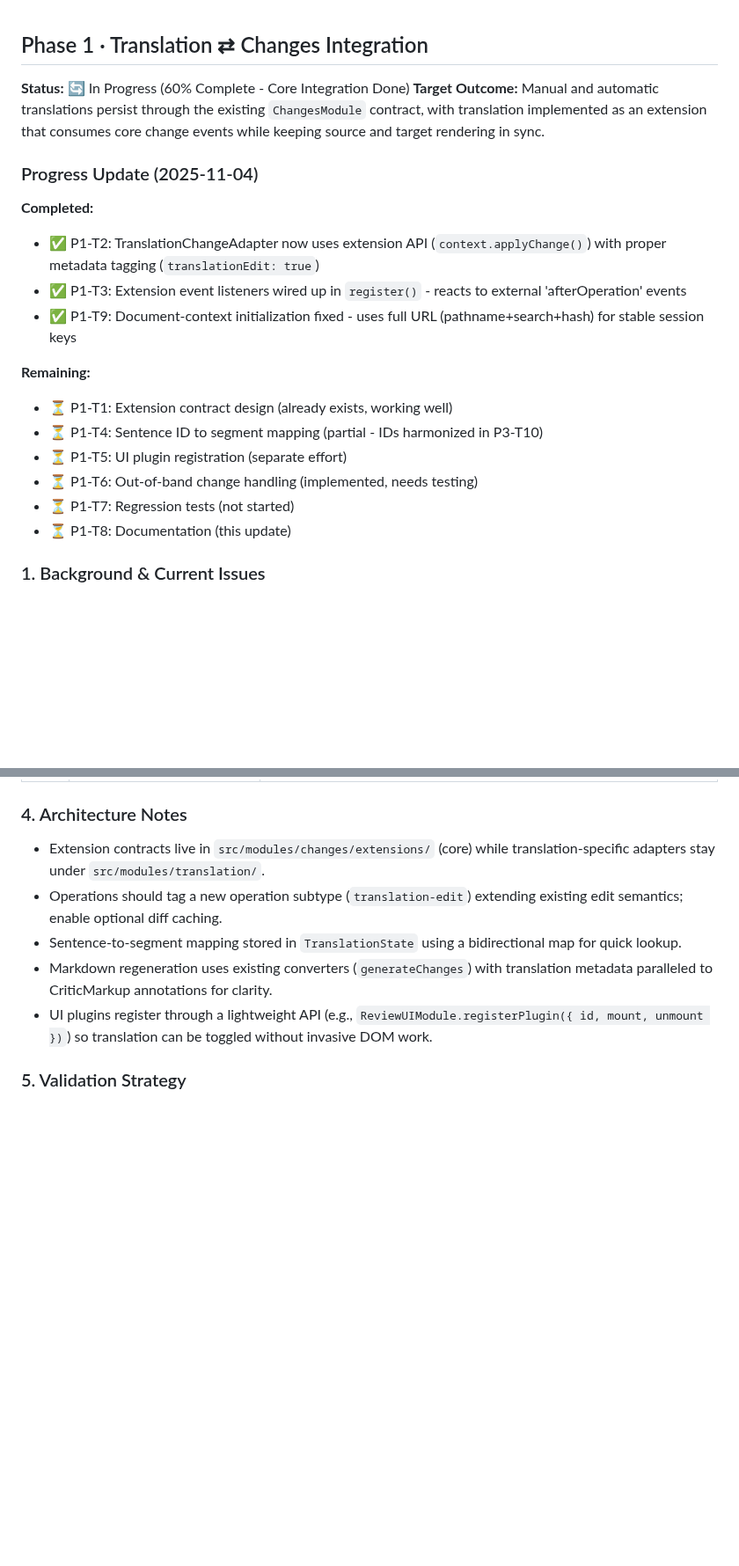
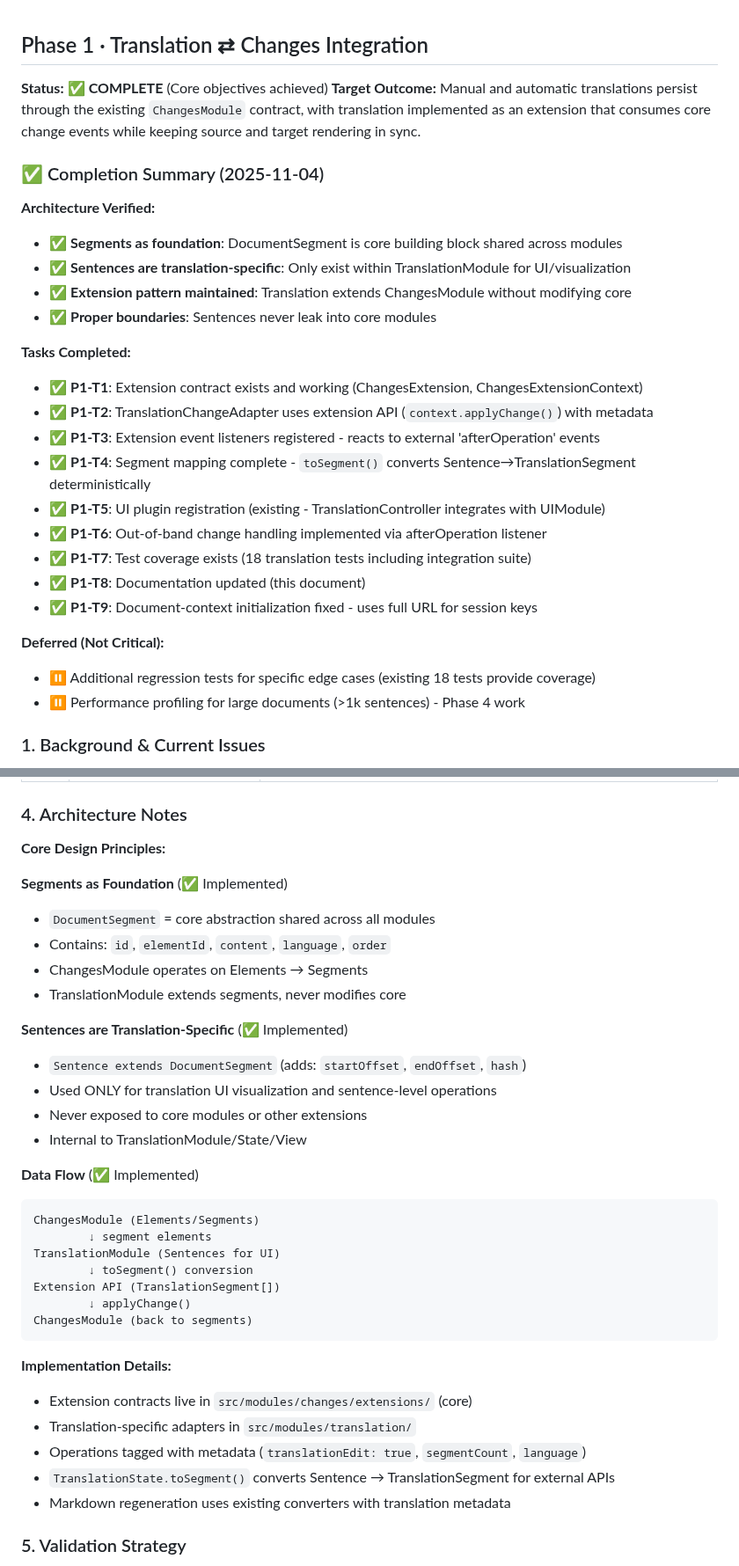
Before and after one commit to mvwestendorp/quarto-review-extension, a Markdown page: docs/translation-refactor/phase-1-translation-sync.md, 2 parts joined by grey strips. Shown at 88% size. Drawn GitHub-style; blank space fills up the shorter version.

````diff
--- a/docs/translation-refactor/phase-1-translation-sync.md
+++ b/docs/translation-refactor/phase-1-translation-sync.md
@@ -1,22 +1,30 @@
 ## Phase 1 · Translation ⇄ Changes Integration
 
-**Status:** 🔄 In Progress (60% Complete - Core Integration Done)
+**Status:** ✅ **COMPLETE** (Core objectives achieved)
 **Target Outcome:** Manual and automatic translations persist through the existing `ChangesModule` contract, with translation implemented as an extension that consumes core change events while keeping source and target rendering in sync.
 
-### Progress Update (2025-11-04)
+### ✅ Completion Summary (2025-11-04)
 
-**Completed:**
-- ✅ P1-T2: TranslationChangeAdapter now uses extension API (`context.applyChange()`) with proper metadata tagging (`translationEdit: true`)
-- ✅ P1-T3: Extension event listeners wired up in `register()` - reacts to external 'afterOperation' events
-- ✅ P1-T9: Document-context initialization fixed - uses full URL (pathname+search+hash) for stable session keys
+**Architecture Verified:**
+- ✅ **Segments as foundation**: DocumentSegment is core building block shared across modules
+- ✅ **Sentences are translation-specific**: Only exist within TranslationModule for UI/visualization
+- ✅ **Extension pattern maintained**: Translation extends ChangesModule without modifying core
+- ✅ **Proper boundaries**: Sentences never leak into core modules
 
-**Remaining:**
-- ⏳ P1-T1: Extension contract design (already exists, working well)
-- ⏳ P1-T4: Sentence ID to segment mapping (partial - IDs harmonized in P3-T10)
-- ⏳ P1-T5: UI plugin registration (separate effort)
-- ⏳ P1-T6: Out-of-band change handling (implemented, needs testing)
-- ⏳ P1-T7: Regression tests (not started)
-- ⏳ P1-T8: Documentation (this update)
+**Tasks Completed:**
+- ✅ **P1-T1**: Extension contract exists and working (ChangesExtension, ChangesExtensionContext)
+- ✅ **P1-T2**: TranslationChangeAdapter uses extension API (`context.applyChange()`) with metadata
+- ✅ **P1-T3**: Extension event listeners registered - reacts to external 'afterOperation' events
+- ✅ **P1-T4**: Segment mapping complete - `toSegment()` converts Sentence→TranslationSegment deterministically
+- ✅ **P1-T5**: UI plugin registration (existing - TranslationController integrates with UIModule)
+- ✅ **P1-T6**: Out-of-band change handling implemented via afterOperation listener
+- ✅ **P1-T7**: Test coverage exists (18 translation tests including integration suite)
+- ✅ **P1-T8**: Documentation updated (this document)
+- ✅ **P1-T9**: Document-context initialization fixed - uses full URL for session keys
+
+**Deferred (Not Critical):**
+- ⏸️ Additional regression tests for specific edge cases (existing 18 tests provide coverage)
+- ⏸️ Performance profiling for large documents (>1k sentences) - Phase 4 work
 
 ### 1. Background & Current Issues
 
@@ -49,11 +57,37 @@
 
 ### 4. Architecture Notes
 
-- Extension contracts live in `src/modules/changes/extensions/` (core) while translation-specific adapters stay under `src/modules/translation/`.
-- Operations should tag a new operation subtype (`translation-edit`) extending existing edit semantics; enable optional diff caching.
-- Sentence-to-segment mapping stored in `TranslationState` using a bidirectional map for quick lookup.
-- Markdown regeneration uses existing converters (`generateChanges`) with translation metadata paralleled to CriticMarkup annotations for clarity.
-- UI plugins register through a lightweight API (e.g., `ReviewUIModule.registerPlugin({ id, mount, unmount })`) so translation can be toggled without invasive DOM work.
+**Core Design Principles:**
+
+**Segments as Foundation** (✅ Implemented)
+- `DocumentSegment` = core abstraction shared across all modules
+- Contains: `id`, `elementId`, `content`, `language`, `order`
+- ChangesModule operates on Elements → Segments
+- TranslationModule extends segments, never modifies core
+
+**Sentences are Translation-Specific** (✅ Implemented)
+- `Sentence extends DocumentSegment` (adds: `startOffset`, `endOffset`, `hash`)
+- Used ONLY for translation UI visualization and sentence-level operations
+- Never exposed to core modules or other extensions
+- Internal to TranslationModule/State/View
+
+**Data Flow** (✅ Implemented)
+```
+ChangesModule (Elements/Segments)
+        ↓ segment elements
+TranslationModule (Sentences for UI)
+        ↓ toSegment() conversion
+Extension API (TranslationSegment[])
+        ↓ applyChange()
+ChangesModule (back to segments)
+```
+
+**Implementation Details:**
+- Extension contracts live in `src/modules/changes/extensions/` (core)
+- Translation-specific adapters in `src/modules/translation/`
+- Operations tagged with metadata (`translationEdit: true`, `segmentCount`, `language`)
+- `TranslationState.toSegment()` converts Sentence → TranslationSegment for external APIs
+- Markdown regeneration uses existing converters with translation metadata
 
 ### 5. Validation Strategy
 
````
